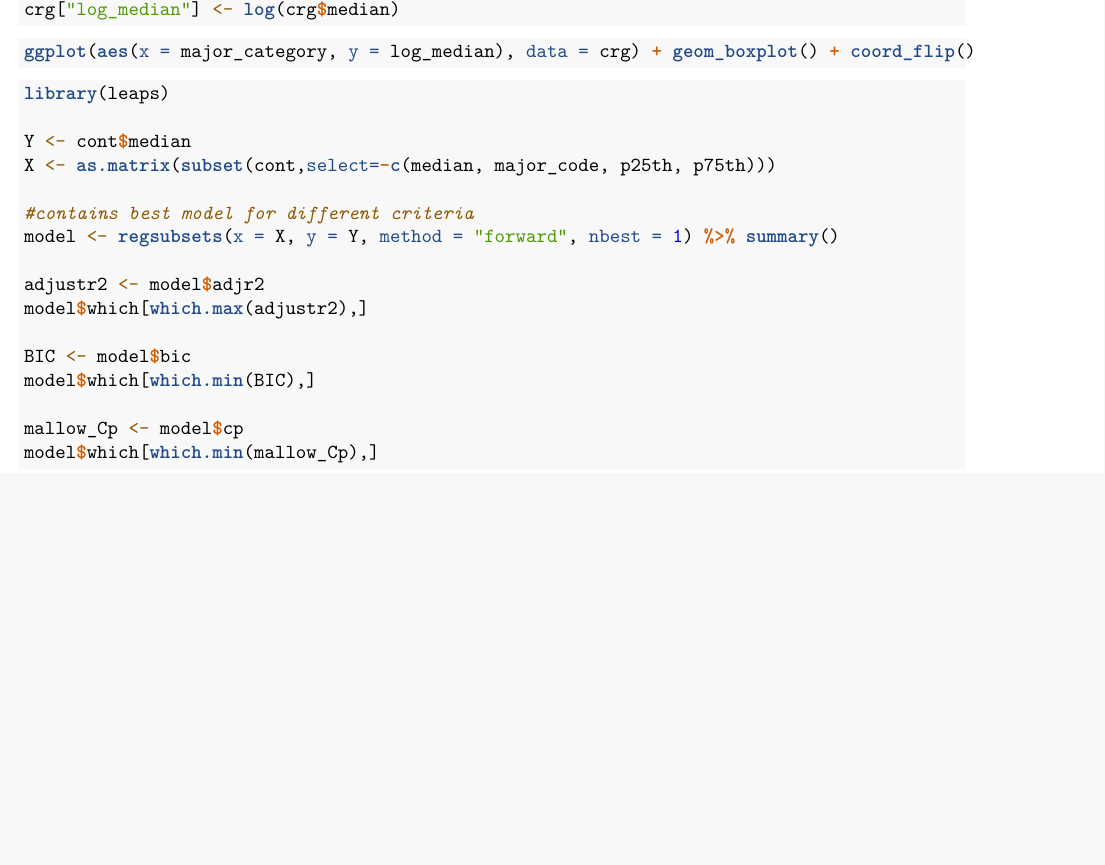
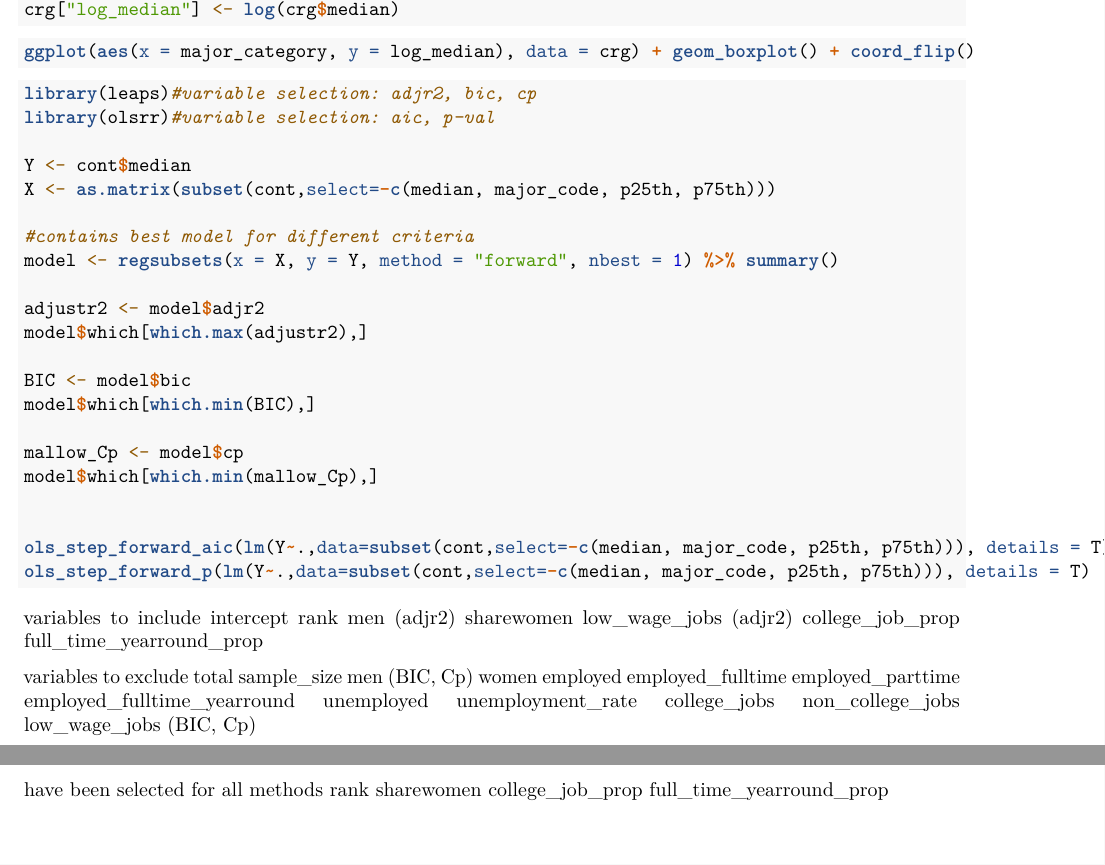
Before and after one commit to nathan-lam/Linear-model-using-college_recent_grads, an R Markdown document (Stat151a Project.Rmd): part of the page before the commit and two parts of pages 1 and 2 of 2 after it, the two joined at a grey line, cut so that both start at the same text, the shorter picture padded with empty space. Rendered offline with R 4.5, knitr and Pandoc, then LaTeX, with nearby package versions; the code chunks are not run, so their results and figures are left out.

Commit message:
Update Stat151a Project.Rmd

````diff
--- a/Stat151a Project.Rmd
+++ b/Stat151a Project.Rmd
@@ -30,7 +30,8 @@ ggplot(aes(x = major_category, y = log_median), data = crg) + geom_boxplot() + c
 ```
 
 ```{r Variable Selection}
-library(leaps)
+library(leaps)#variable selection: adjr2, bic, cp
+library(olsrr)#variable selection: aic, p-val
 
 Y <- cont$median
 X <- as.matrix(subset(cont,select=-c(median, major_code, p25th, p75th)))
@@ -46,4 +47,42 @@ model$which[which.min(BIC),]
 
 mallow_Cp <- model$cp
 model$which[which.min(mallow_Cp),]
+
+
+ols_step_forward_aic(lm(Y~.,data=subset(cont,select=-c(median, major_code, p25th, p75th))), details = T)
+ols_step_forward_p(lm(Y~.,data=subset(cont,select=-c(median, major_code, p25th, p75th))), details = T)
 ```
+
+
+
+variables to include
+intercept
+rank
+men (adjr2)
+sharewomen
+low_wage_jobs (adjr2)
+college_job_prop
+full_time_yearround_prop
+
+variables to exclude
+total
+sample_size
+men (BIC, Cp)
+women
+employed
+employed_fulltime
+employed_parttime
+employed_fulltime_yearround
+unemployed
+unemployment_rate
+college_jobs
+non_college_jobs
+low_wage_jobs (BIC, Cp)
+
+
+
+have been selected for all methods
+rank
+sharewomen
+college_job_prop
+full_time_yearround_prop
````
